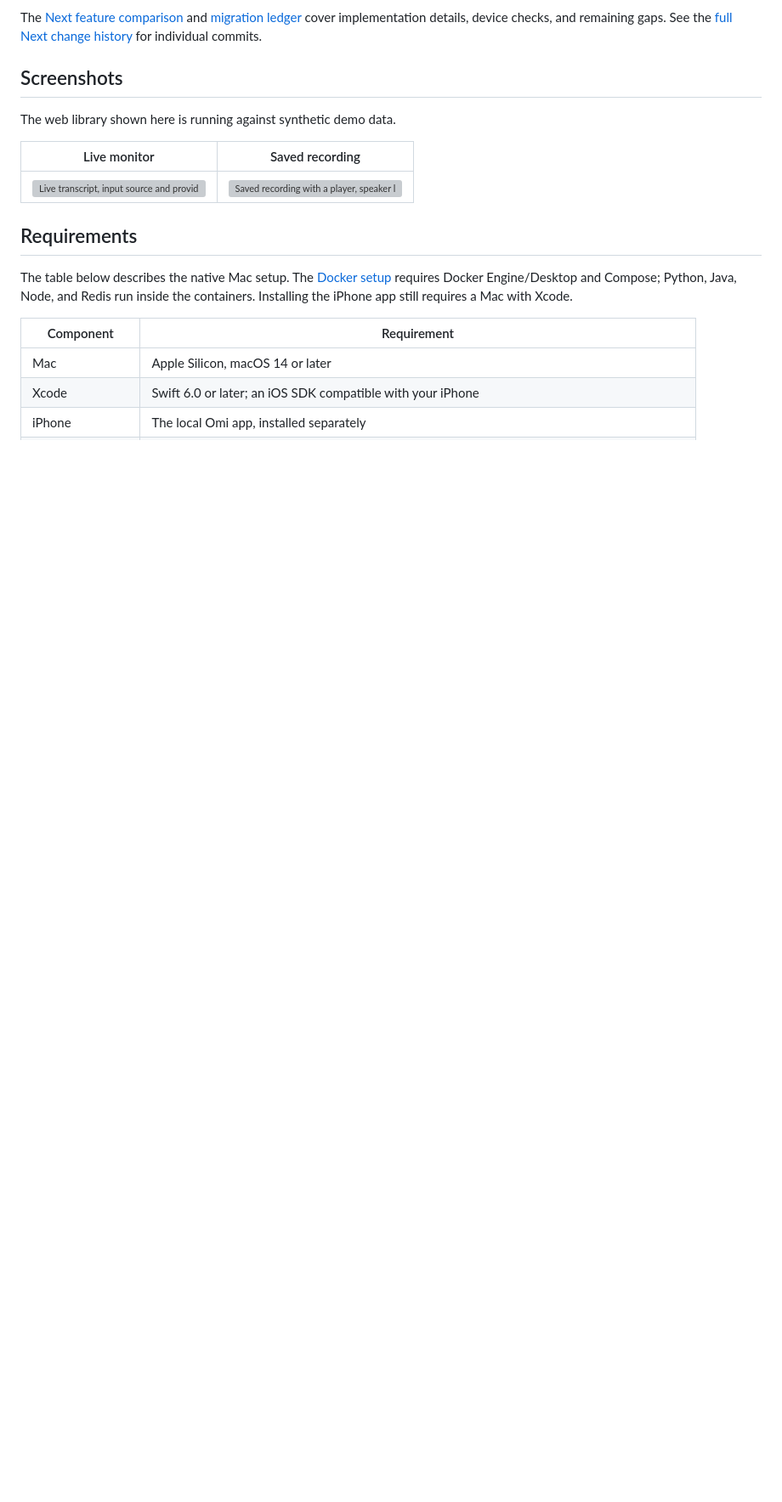
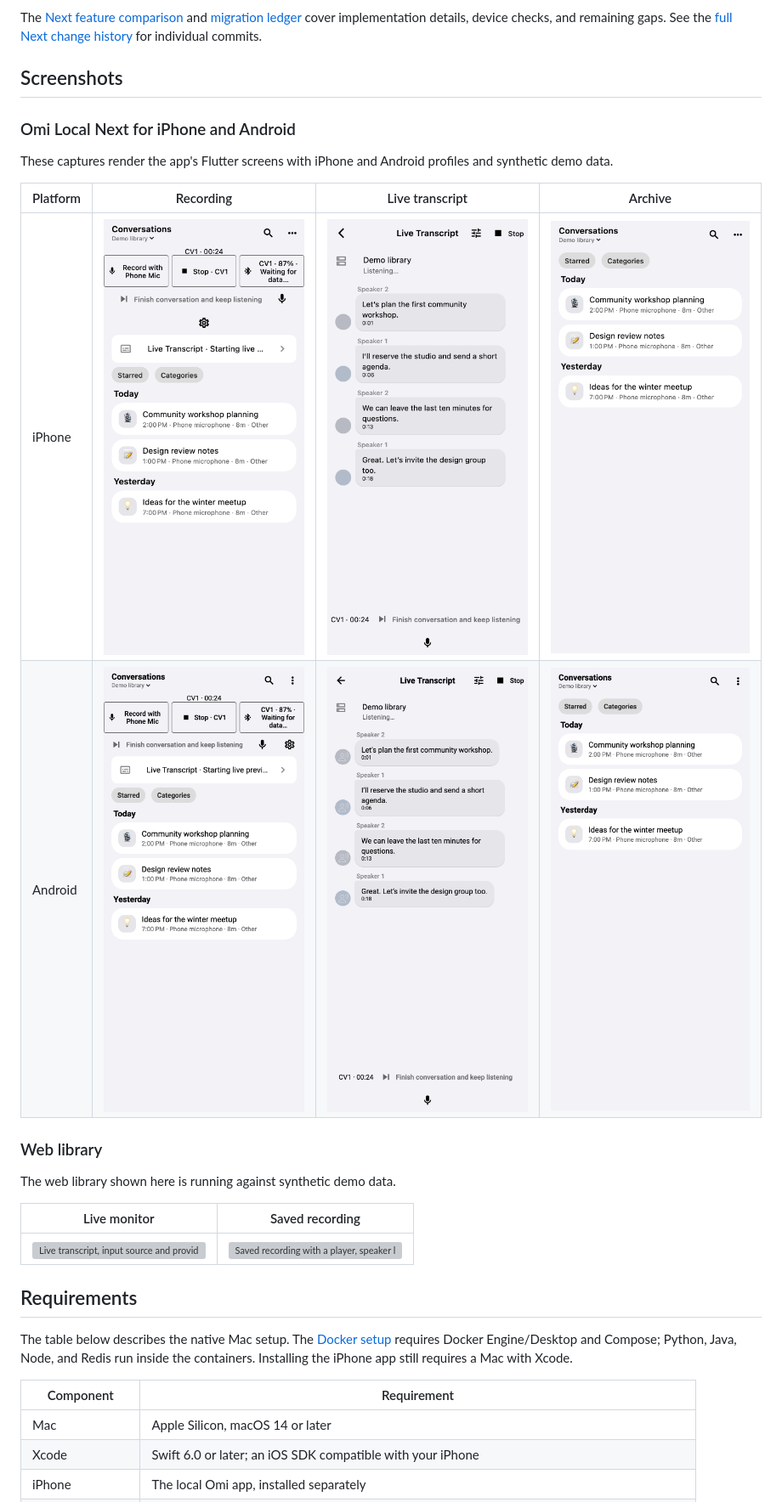
Before and after one commit to skywinder/omi-local, a Markdown page: README.md, the part around the change. Shown at 85% size. Rendered like a GitHub page; pictures changed too: docs/screenshots/next-android-archive.png (added), docs/screenshots/next-android-live.png (added), docs/screenshots/next-android-recording.png (added); blank space fills up the shorter version; grey boxes are pictures that could not be loaded.

Commit message:
docs: show Omi Local Next on iPhone and Android
Render the recording controls, live transcript, and archive from Next Flutter widgets with platform profiles and synthetic fixtures. Both render checks passed. Inspected all six images and verified their dimensions and README links.

```diff
--- a/README.md
+++ b/README.md
@@ -30,6 +30,17 @@ explicitly selected servers.
 The [Next feature comparison](clients/next/FEATURES.md) and [migration ledger](clients/next/README.md#migration-ledger) cover implementation details, device checks, and remaining gaps. See the [full Next change history](https://github.com/skywinder/omi-local/compare/329796d...e6ffaa0) for individual commits.
 
 ## Screenshots
+
+### Omi Local Next for iPhone and Android
+
+These captures render the app's Flutter screens with iPhone and Android profiles and synthetic demo data.
+
+| Platform | Recording | Live transcript | Archive |
+| --- | --- | --- | --- |
+| iPhone | ![Omi Local Next recording controls and CV1 timer on iOS](docs/screenshots/next-iphone-recording.png) | ![Omi Local Next live transcript with speakers and timestamps on iOS](docs/screenshots/next-iphone-live.png) | ![Omi Local Next conversations archive on iOS](docs/screenshots/next-iphone-archive.png) |
+| Android | ![Omi Local Next recording controls and CV1 timer on Android](docs/screenshots/next-android-recording.png) | ![Omi Local Next live transcript with speakers and timestamps on Android](docs/screenshots/next-android-live.png) | ![Omi Local Next conversations archive on Android](docs/screenshots/next-android-archive.png) |
+
+### Web library
 
 The web library shown here is running against synthetic demo data.
 
```
